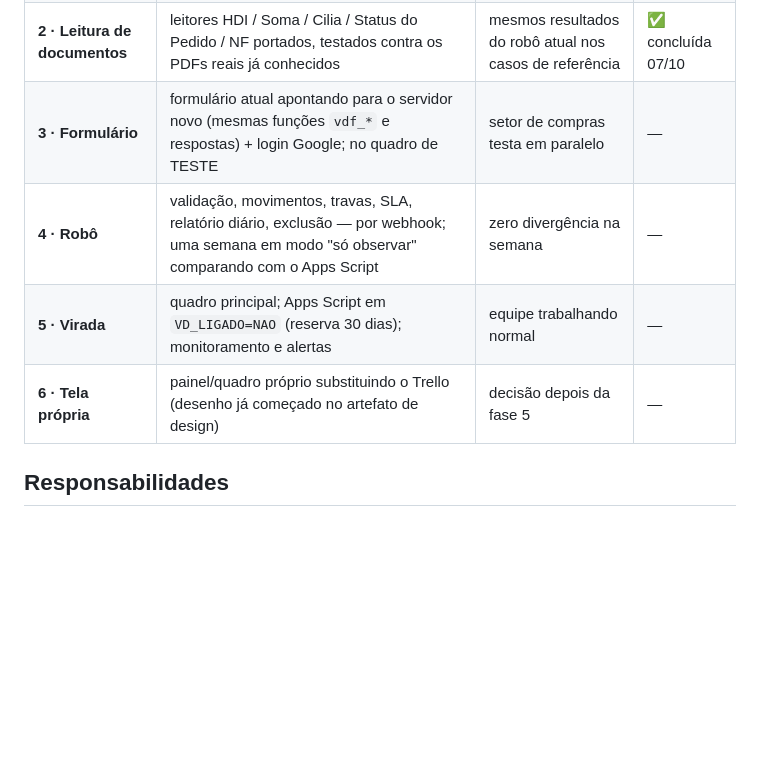
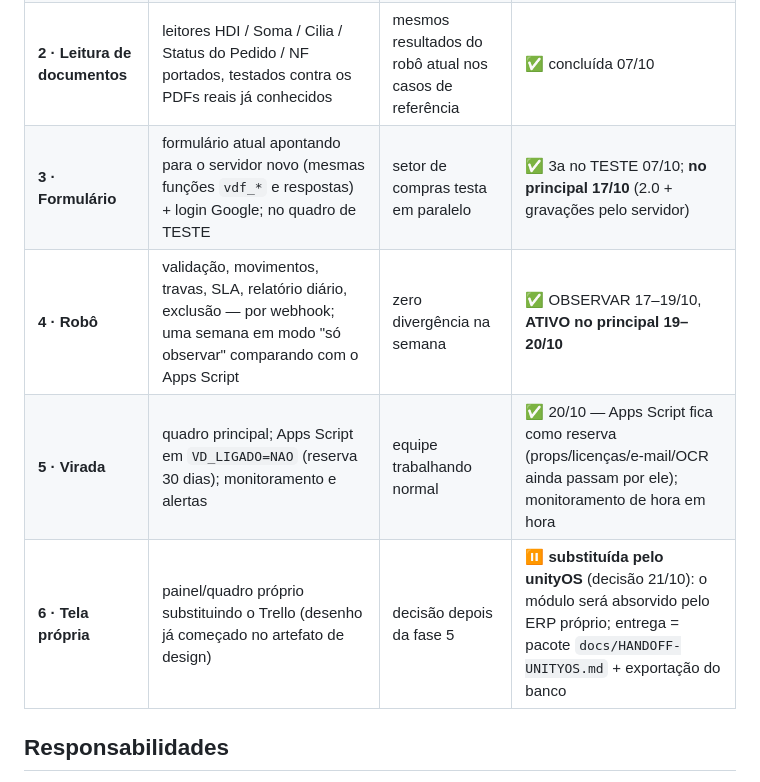
Before and after one commit to timweslley/unity-trello-compra-peca, a Markdown page: docs/PROJETO-SERVIDOR.md, the part around one of its changes. Rendered like a GitHub page; blank space fills up the shorter version.

Commit message:
docs: tabela de fases do PROJETO-SERVIDOR atualizada (3–5 concluídas, 6 substituída pelo unityOS)
Co-Authored-By: Claude Fable 5.1 <noreply@anthropic.com>
Claude-Session: https://claude.ai/code/session_01Y4tyLcET1od5jWa86cF21v

```diff
--- a/docs/PROJETO-SERVIDOR.md
+++ b/docs/PROJETO-SERVIDOR.md
@@ -25,10 +25,10 @@
 | **0 · Base** | `servidor/` com API, banco com migrações, webhook do Trello, Dockerfile, CI de publicação; projeto no Google Cloud ligado ao faturamento; primeiro deploy | `GET /saude` responde no Cloud Run | ✅ concluída 07/10 |
 | **1 · Ouvir o Trello** | webhooks do quadro de TESTE gravando tudo no banco (cards, descrição completa, checklists, anexos, comentários, ações); importação dos cards existentes (aba TRAVA + EVENTOS) | banco espelha o quadro em tempo real sem mexer em nada | ✅ concluída 07/10 |
 | **2 · Leitura de documentos** | leitores HDI / Soma / Cilia / Status do Pedido / NF portados, testados contra os PDFs reais já conhecidos | mesmos resultados do robô atual nos casos de referência | ✅ concluída 07/10 |
-| **3 · Formulário** | formulário atual apontando para o servidor novo (mesmas funções `vdf_*` e respostas) + login Google; no quadro de TESTE | setor de compras testa em paralelo | — |
-| **4 · Robô** | validação, movimentos, travas, SLA, relatório diário, exclusão — por webhook; uma semana em modo "só observar" comparando com o Apps Script | zero divergência na semana | — |
-| **5 · Virada** | quadro principal; Apps Script em `VD_LIGADO=NAO` (reserva 30 dias); monitoramento e alertas | equipe trabalhando normal | — |
-| **6 · Tela própria** | painel/quadro próprio substituindo o Trello (desenho já começado no artefato de design) | decisão depois da fase 5 | — |
+| **3 · Formulário** | formulário atual apontando para o servidor novo (mesmas funções `vdf_*` e respostas) + login Google; no quadro de TESTE | setor de compras testa em paralelo | ✅ 3a no TESTE 07/10; **no principal 17/10** (2.0 + gravações pelo servidor) |
+| **4 · Robô** | validação, movimentos, travas, SLA, relatório diário, exclusão — por webhook; uma semana em modo "só observar" comparando com o Apps Script | zero divergência na semana | ✅ OBSERVAR 17–19/10, **ATIVO no principal 19–20/10** |
+| **5 · Virada** | quadro principal; Apps Script em `VD_LIGADO=NAO` (reserva 30 dias); monitoramento e alertas | equipe trabalhando normal | ✅ 20/10 — Apps Script fica como reserva (props/licenças/e-mail/OCR ainda passam por ele); monitoramento de hora em hora |
+| **6 · Tela própria** | painel/quadro próprio substituindo o Trello (desenho já começado no artefato de design) | decisão depois da fase 5 | ⏸️ **substituída pelo unityOS** (decisão 21/10): o módulo será absorvido pelo ERP próprio; entrega = pacote `docs/HANDOFF-UNITYOS.md` + exportação do banco |
 
 ## Responsabilidades
 
```
Also changed, not shown: other parts of docs/PROJETO-SERVIDOR.md (+3 -0 lines).
